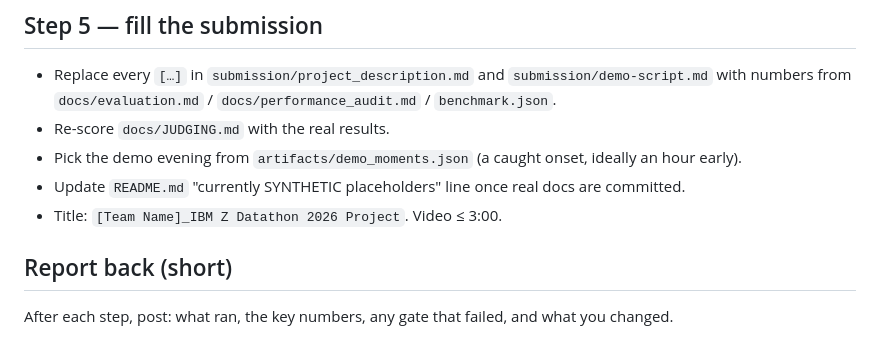
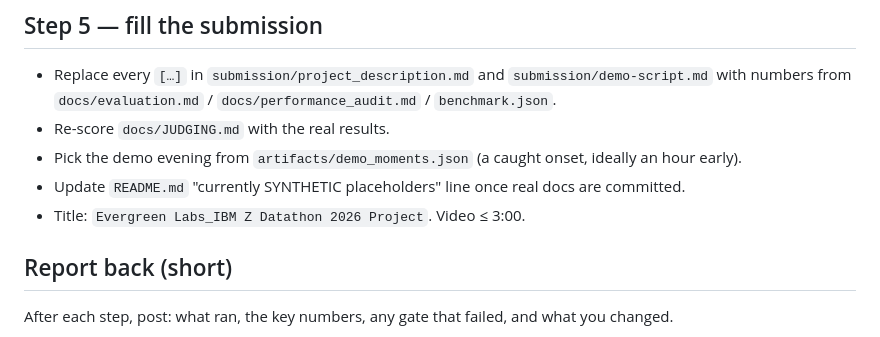
Before and after one commit to Cyriellewu/rescueflow-datathon, a Markdown page: docs/HANDOFF.md, the part around the change. GitHub-like rendering.

Commit message:
Team name: Evergreen Labs
Co-Authored-By: Claude Fable 5.1 <noreply@anthropic.com>

```diff
--- a/docs/HANDOFF.md
+++ b/docs/HANDOFF.md
@@ -102,7 +102,7 @@ Screenshot into `submission/evidence/`: `uname -m`, container arch, `/health` sh
 - Re-score `docs/JUDGING.md` with the real results.
 - Pick the demo evening from `artifacts/demo_moments.json` (a caught onset, ideally an hour early).
 - Update `README.md` "currently SYNTHETIC placeholders" line once real docs are committed.
-- Title: `[Team Name]_IBM Z Datathon 2026 Project`. Video ≤ 3:00.
+- Title: `Evergreen Labs_IBM Z Datathon 2026 Project`. Video ≤ 3:00.
 
 ## Report back (short)
 
```
Also changed, not shown: docs/SPEC.md (+1 -1 lines), submission/project_description.md (+1 -1 lines).
